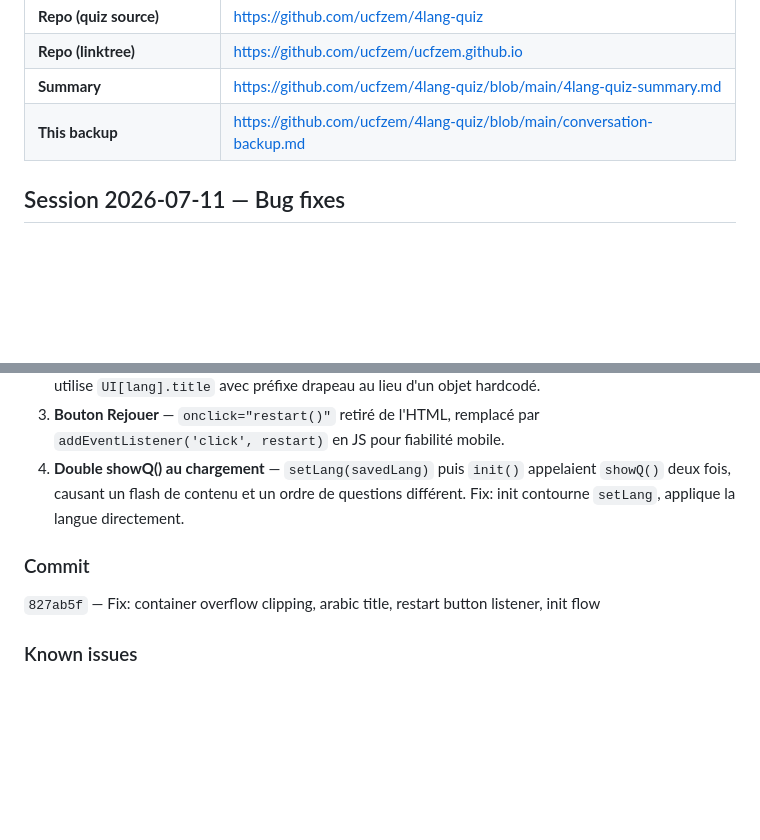
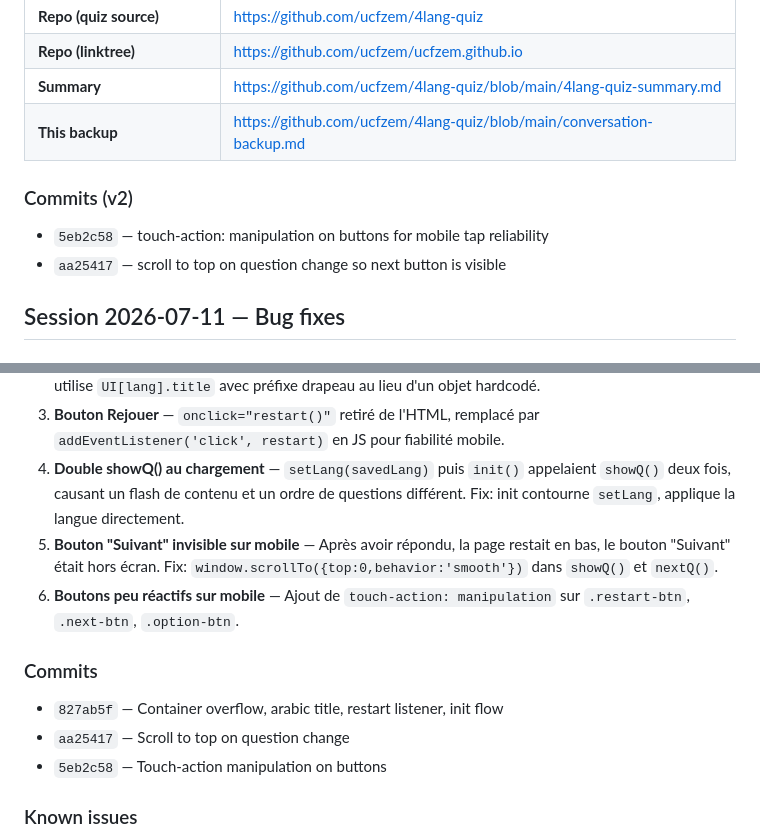
Before and after one commit to ucfzem/4lang-quiz, a Markdown page: conversation-backup.md, 2 parts joined by grey strips. GitHub-like rendering; blank space fills up the shorter version.

Commit message:
Update conversation backup with v2 fixes details

```diff
--- a/conversation-backup.md
+++ b/conversation-backup.md
@@ -39,6 +39,10 @@ Create and deploy a 4-language interactive quiz app (FR/EN/ES/AR) with i18n, dar
 | **Summary** | https://github.com/ucfzem/4lang-quiz/blob/main/4lang-quiz-summary.md |
 | **This backup** | https://github.com/ucfzem/4lang-quiz/blob/main/conversation-backup.md |
 
+### Commits (v2)
+- `5eb2c58` — touch-action: manipulation on buttons for mobile tap reliability
+- `aa25417` — scroll to top on question change so next button is visible
+
 ## Session 2026-07-11 — Bug fixes
 
 ### Fixed
@@ -46,9 +50,13 @@ Create and deploy a 4-language interactive quiz app (FR/EN/ES/AR) with i18n, dar
 2. **Titre arabe erroné** — Affiche "🇲🇦 اختبار الفرنسية" (Test Français) au lieu de "اختبار 4 لغات". Fix: `applyUI` utilise `UI[lang].title` avec préfixe drapeau au lieu d'un objet hardcodé.
 3. **Bouton Rejouer** — `onclick="restart()"` retiré de l'HTML, remplacé par `addEventListener('click', restart)` en JS pour fiabilité mobile.
 4. **Double showQ() au chargement** — `setLang(savedLang)` puis `init()` appelaient `showQ()` deux fois, causant un flash de contenu et un ordre de questions différent. Fix: init contourne `setLang`, applique la langue directement.
+5. **Bouton "Suivant" invisible sur mobile** — Après avoir répondu, la page restait en bas, le bouton "Suivant" était hors écran. Fix: `window.scrollTo({top:0,behavior:'smooth'})` dans `showQ()` et `nextQ()`.
+6. **Boutons peu réactifs sur mobile** — Ajout de `touch-action: manipulation` sur `.restart-btn`, `.next-btn`, `.option-btn`.
 
-### Commit
-`827ab5f` — Fix: container overflow clipping, arabic title, restart button listener, init flow
+### Commits
+- `827ab5f` — Container overflow, arabic title, restart listener, init flow
+- `aa25417` — Scroll to top on question change
+- `5eb2c58` — Touch-action manipulation on buttons
 
 ### Known issues
 - Cloudflare domain `ucfzem.eu.org` stuck in `pending` with `activation_failure_reason: "unresolvable"` — needs nameserver change at registrar
```
